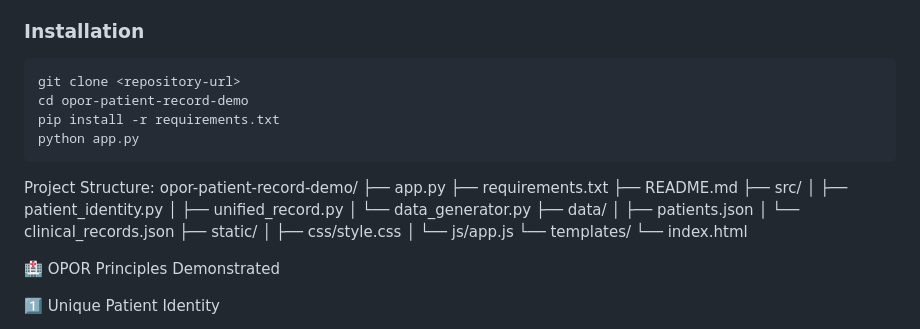
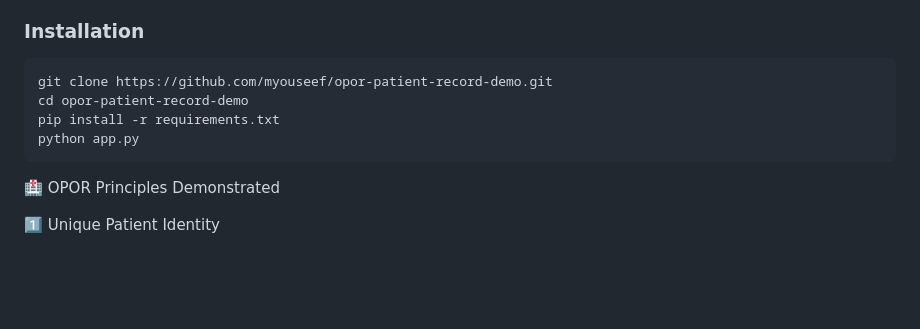
Before and after one commit to myouseef/opor-patient-record-demo, a Markdown page: README.md, the part around the change. Rendered like a GitHub page; blank space fills up the shorter version.

Commit message:
Update installation instructions with actual repository URL

````diff
--- a/README.md
+++ b/README.md
@@ -156,29 +156,12 @@ This project reflects real-world responsibilities commonly found in **Canadian C
 ### Installation
 
 ```bash
-git clone <repository-url>
+git clone https://github.com/myouseef/opor-patient-record-demo.git
 cd opor-patient-record-demo
 pip install -r requirements.txt
 python app.py
 ```
 
-Project Structure:
-opor-patient-record-demo/
-├── app.py
-├── requirements.txt
-├── README.md
-├── src/
-│   ├── patient_identity.py
-│   ├── unified_record.py
-│   └── data_generator.py
-├── data/
-│   ├── patients.json
-│   └── clinical_records.json
-├── static/
-│   ├── css/style.css
-│   └── js/app.js
-└── templates/
-    └── index.html
 
 
 
````
